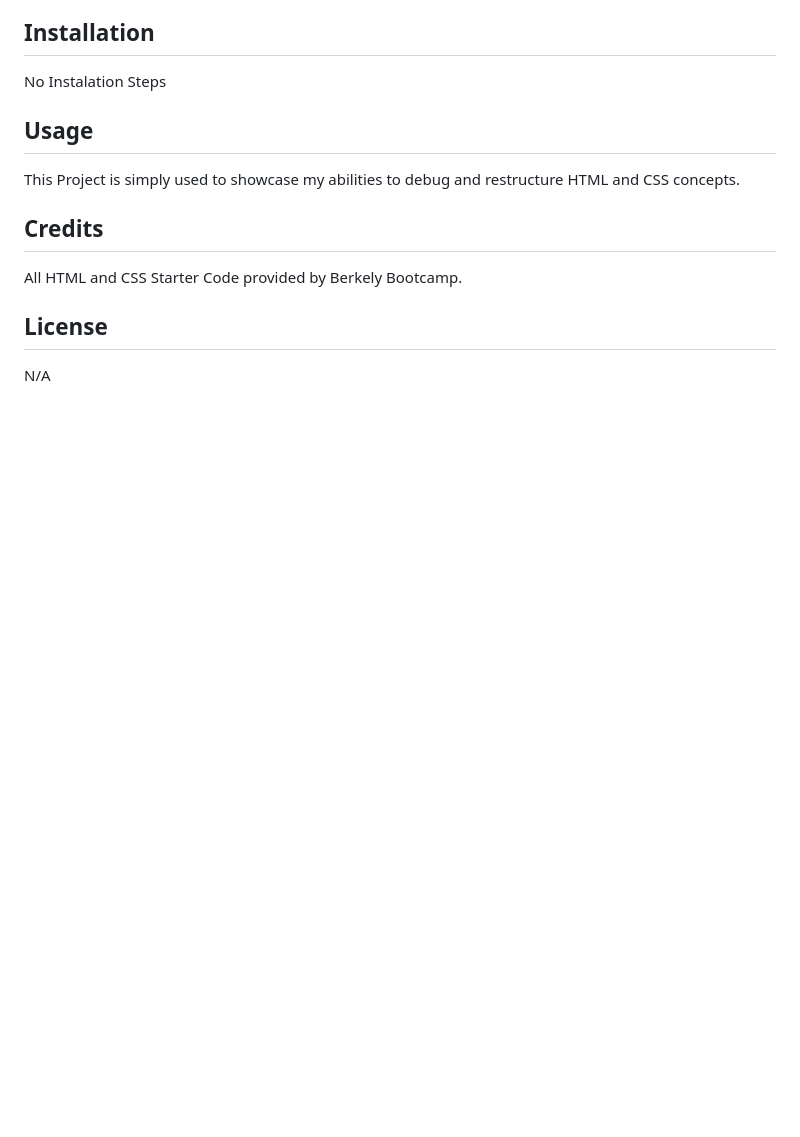
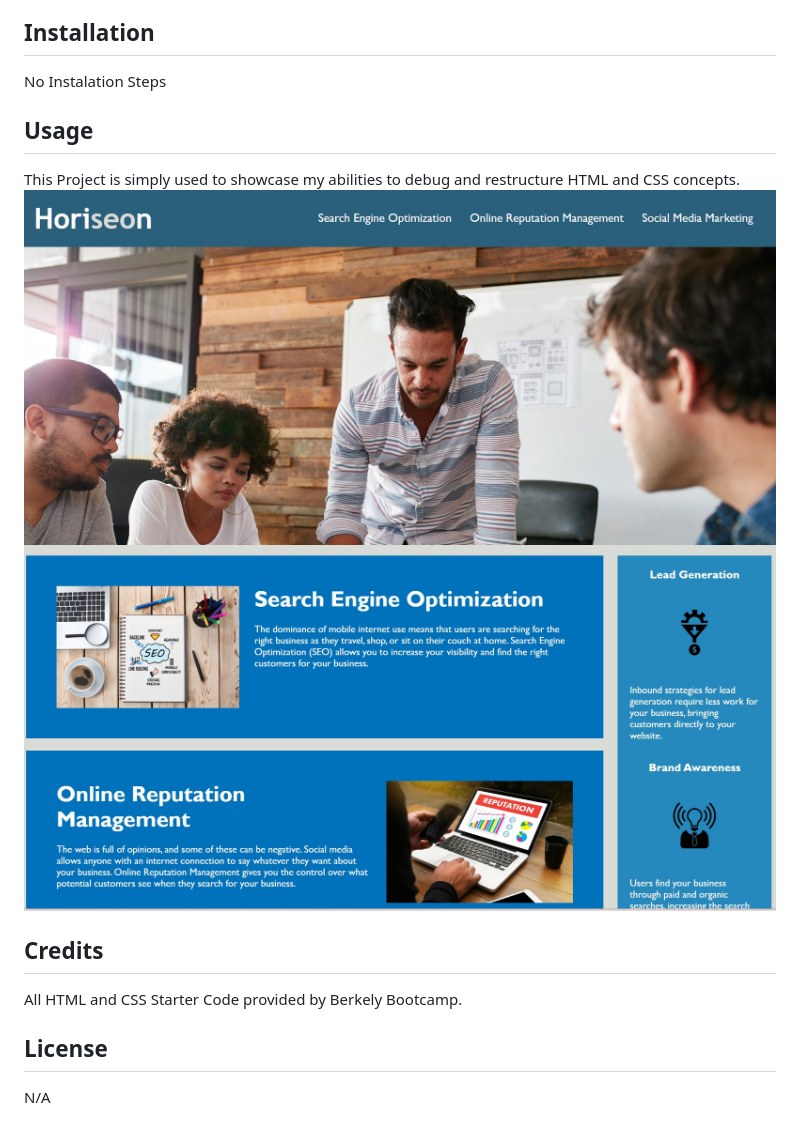
Before and after one commit to Kaneknah/Kaneknah.github.io, a Markdown page: README.md, the part around the change. Rendered like a GitHub page; pictures changed too: assets/images/bottom-page.jpg (added), assets/images/ftop-page.jpg (added); blank space fills up the shorter version.

```diff
--- a/README.md
+++ b/README.md
@@ -20,6 +20,8 @@ No Instalation Steps
 ## Usage
 
 This Project is simply used to showcase my abilities to debug and restructure HTML and CSS concepts.
+![Alt text](assets/images/ftop-page.jpg)
+![Alt text](assets/images/bottom-page.jpg)
 
 ## Credits
 
```
Also changed, not shown: 1 other file.
